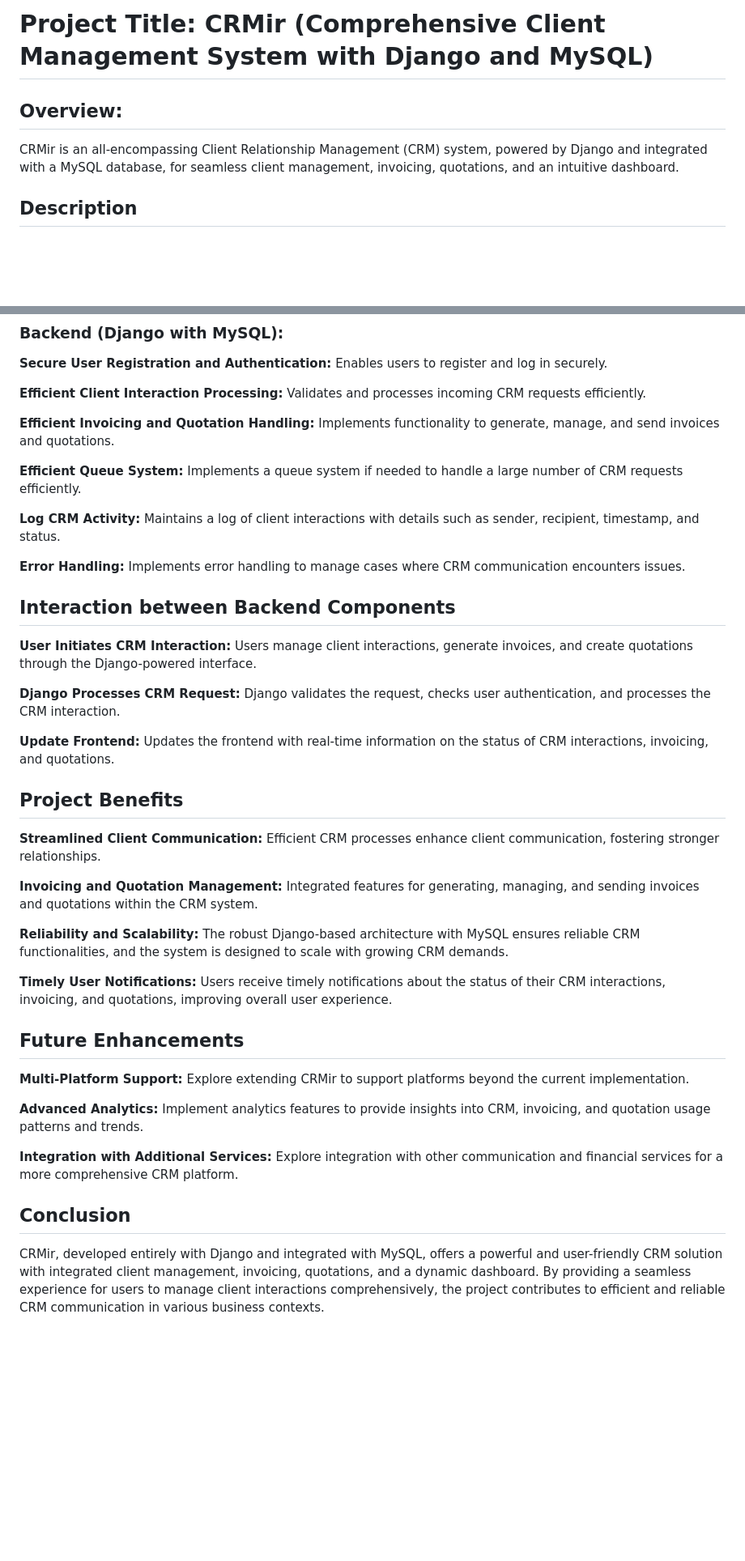
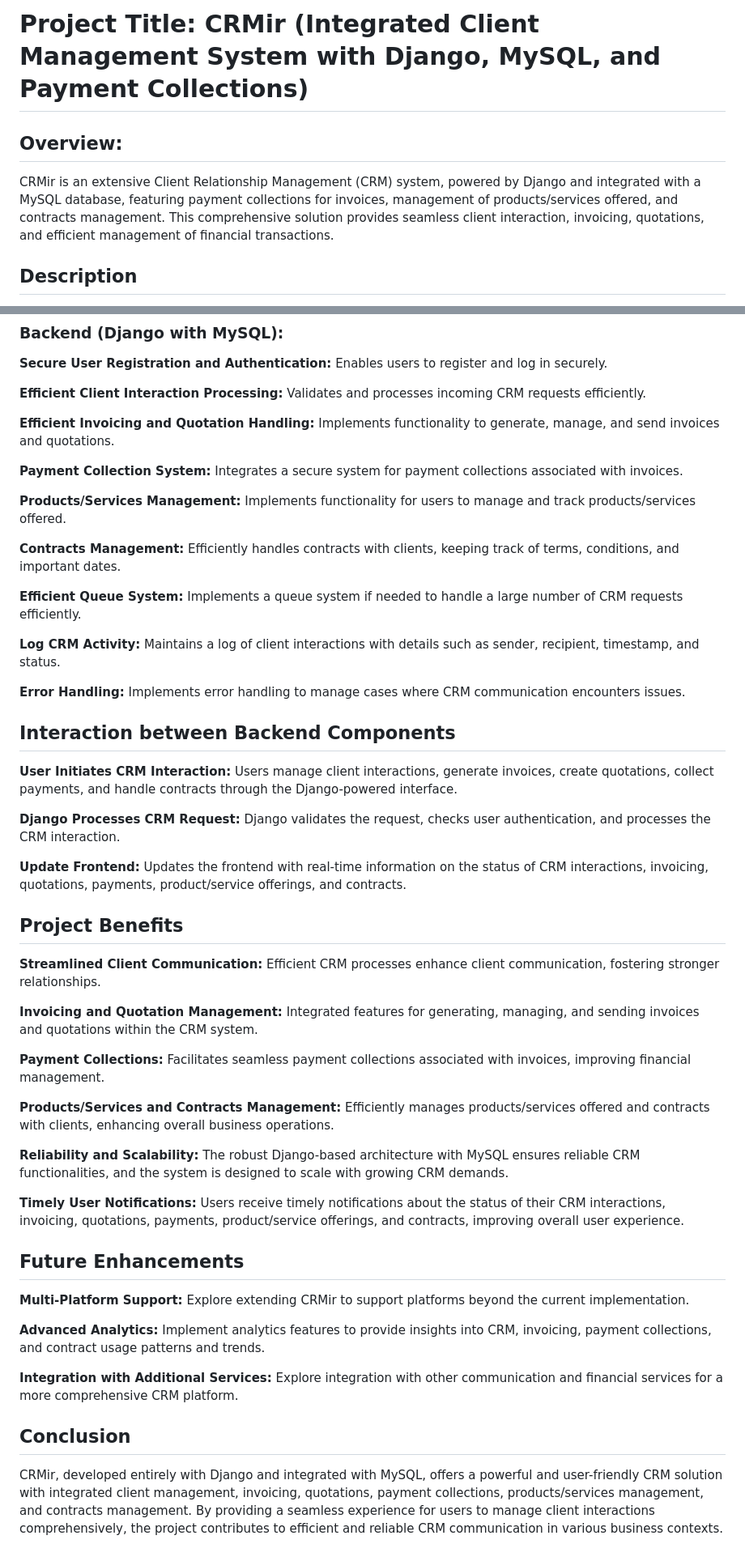
Before and after one commit to JohnsonMasino/CRMir, a Markdown page: README.md, 2 parts joined by grey strips. Shown at 81% size. Drawn GitHub-style; blank space fills up the shorter version.

```diff
--- a/README.md
+++ b/README.md
@@ -1,7 +1,7 @@
-# Project Title: CRMir (Comprehensive Client Management System with Django and MySQL)
+# Project Title: CRMir (Integrated Client Management System with Django, MySQL, and Payment Collections)
 
 ## Overview:
-CRMir is an all-encompassing Client Relationship Management (CRM) system, powered by Django and integrated with a MySQL database, for seamless client management, invoicing, quotations, and an intuitive dashboard.
+CRMir is an extensive Client Relationship Management (CRM) system, powered by Django and integrated with a MySQL database, featuring payment collections for invoices, management of products/services offered, and contracts management. This comprehensive solution provides seamless client interaction, invoicing, quotations, and efficient management of financial transactions.
 
 ## Description
 
@@ -50,6 +59,15 @@ Validates and processes incoming CRM requests efficiently.
 **Efficient Invoicing and Quotation Handling:**
 Implements functionality to generate, manage, and send invoices and quotations.
 
+**Payment Collection System:**
+Integrates a secure system for payment collections associated with invoices.
+
+**Products/Services Management:**
+Implements functionality for users to manage and track products/services offered.
+
+**Contracts Management:**
+Efficiently handles contracts with clients, keeping track of terms, conditions, and important dates.
+
 **Efficient Queue System:**
 Implements a queue system if needed to handle a large number of CRM requests efficiently.
 
@@ -62,13 +80,13 @@ Implements error handling to manage cases where CRM communication encounters iss
 ## Interaction between Backend Components
 
 **User Initiates CRM Interaction:**
-Users manage client interactions, generate invoices, and create quotations through the Django-powered interface.
+Users manage client interactions, generate invoices, create quotations, collect payments, and handle contracts through the Django-powered interface.
 
 **Django Processes CRM Request:**
 Django validates the request, checks user authentication, and processes the CRM interaction.
 
 **Update Frontend:**
-Updates the frontend with real-time information on the status of CRM interactions, invoicing, and quotations.
+Updates the frontend with real-time information on the status of CRM interactions, invoicing, quotations, payments, product/service offerings, and contracts.
 
 ## Project Benefits
 
@@ -78,11 +96,17 @@ Efficient CRM processes enhance client communication, fostering stronger relatio
 **Invoicing and Quotation Management:**
 Integrated features for generating, managing, and sending invoices and quotations within the CRM system.
 
+**Payment Collections:**
+Facilitates seamless payment collections associated with invoices, improving financial management.
+
+**Products/Services and Contracts Management:**
+Efficiently manages products/services offered and contracts with clients, enhancing overall business operations.
+
 **Reliability and Scalability:**
 The robust Django-based architecture with MySQL ensures reliable CRM functionalities, and the system is designed to scale with growing CRM demands.
 
 **Timely User Notifications:**
-Users receive timely notifications about the status of their CRM interactions, invoicing, and quotations, improving overall user experience.
+Users receive timely notifications about the status of their CRM interactions, invoicing, quotations, payments, product/service offerings, and contracts, improving overall user experience.
 
 ## Future Enhancements
 
@@ -90,11 +114,11 @@ Users receive timely notifications about the status of their CRM interactions, i
 Explore extending CRMir to support platforms beyond the current implementation.
 
 **Advanced Analytics:**
-Implement analytics features to provide insights into CRM, invoicing, and quotation usage patterns and trends.
+Implement analytics features to provide insights into CRM, invoicing, payment collections, and contract usage patterns and trends.
 
 **Integration with Additional Services:**
 Explore integration with other communication and financial services for a more comprehensive CRM platform.
 
 ## Conclusion
 
-CRMir, developed entirely with Django and integrated with MySQL, offers a powerful and user-friendly CRM solution with integrated client management, invoicing, quotations, and a dynamic dashboard. By providing a seamless experience for users to manage client interactions comprehensively, the project contributes to efficient and reliable CRM communication in various business contexts.
+CRMir, developed entirely with Django and integrated with MySQL, offers a powerful and user-friendly CRM solution with integrated client management, invoicing, quotations, payment collections, products/services management, and contracts management. By providing a seamless experience for users to manage client interactions comprehensively, the project contributes to efficient and reliable CRM communication in various business contexts.
```
Also changed, not shown: other parts of README.md (+11 -2 lines).
